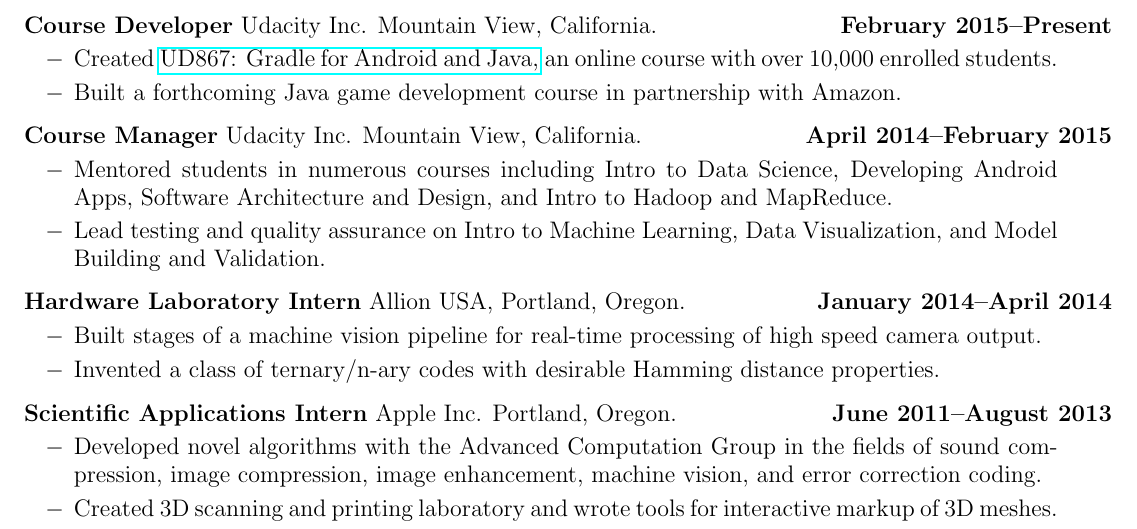
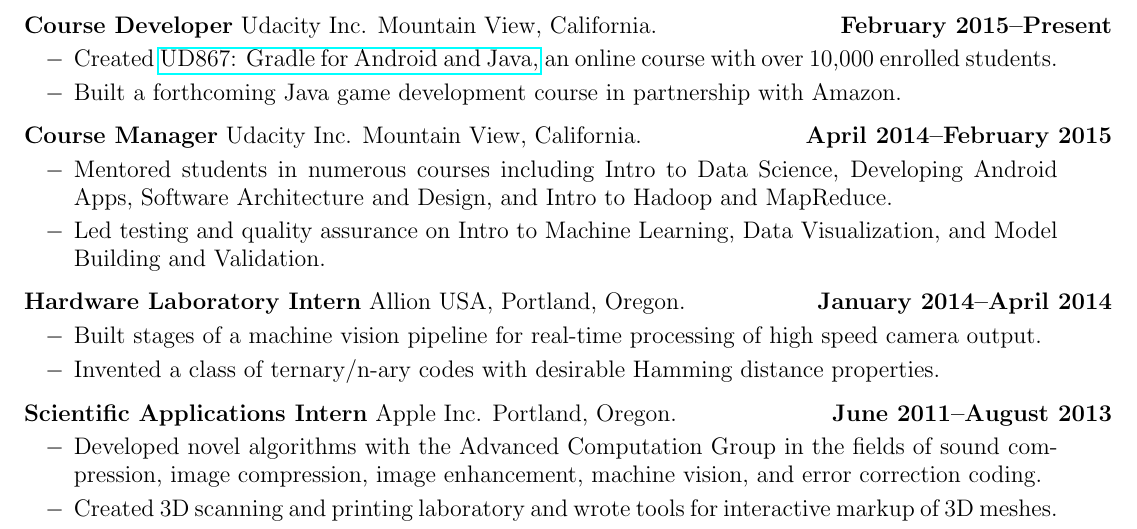
Before and after one commit to JeremySilverTongue/Resume, a LaTeX CV (JeremySilverResume.tex): part of the page, cut so that both start at the same text. Compiled offline with pdfLaTeX.

Commit message:
Fix Typo

```diff
--- a/JeremySilverResume.tex
+++ b/JeremySilverResume.tex
@@ -86,7 +86,7 @@
 {April 2014--February 2015}
 {
 \item Mentored students in numerous courses including Intro to Data Science, Developing Android Apps, Software Architecture and Design, and Intro to Hadoop and MapReduce.
-\item Lead testing and quality assurance on Intro to Machine Learning, Data Visualization, and Model Building and Validation.
+\item Led testing and quality assurance on Intro to Machine Learning, Data Visualization, and Model Building and Validation.
 }
 
 \risection{Hardware Laboratory Intern}
```
